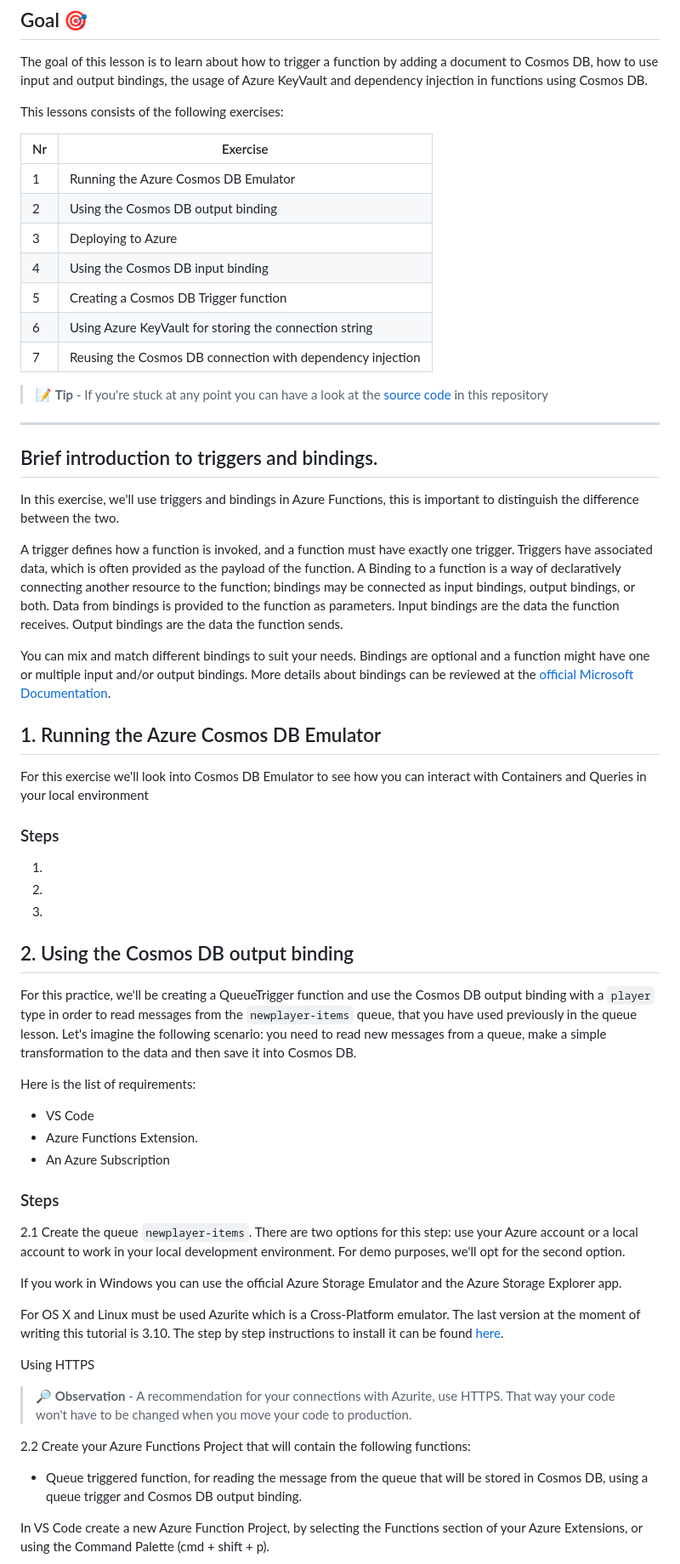
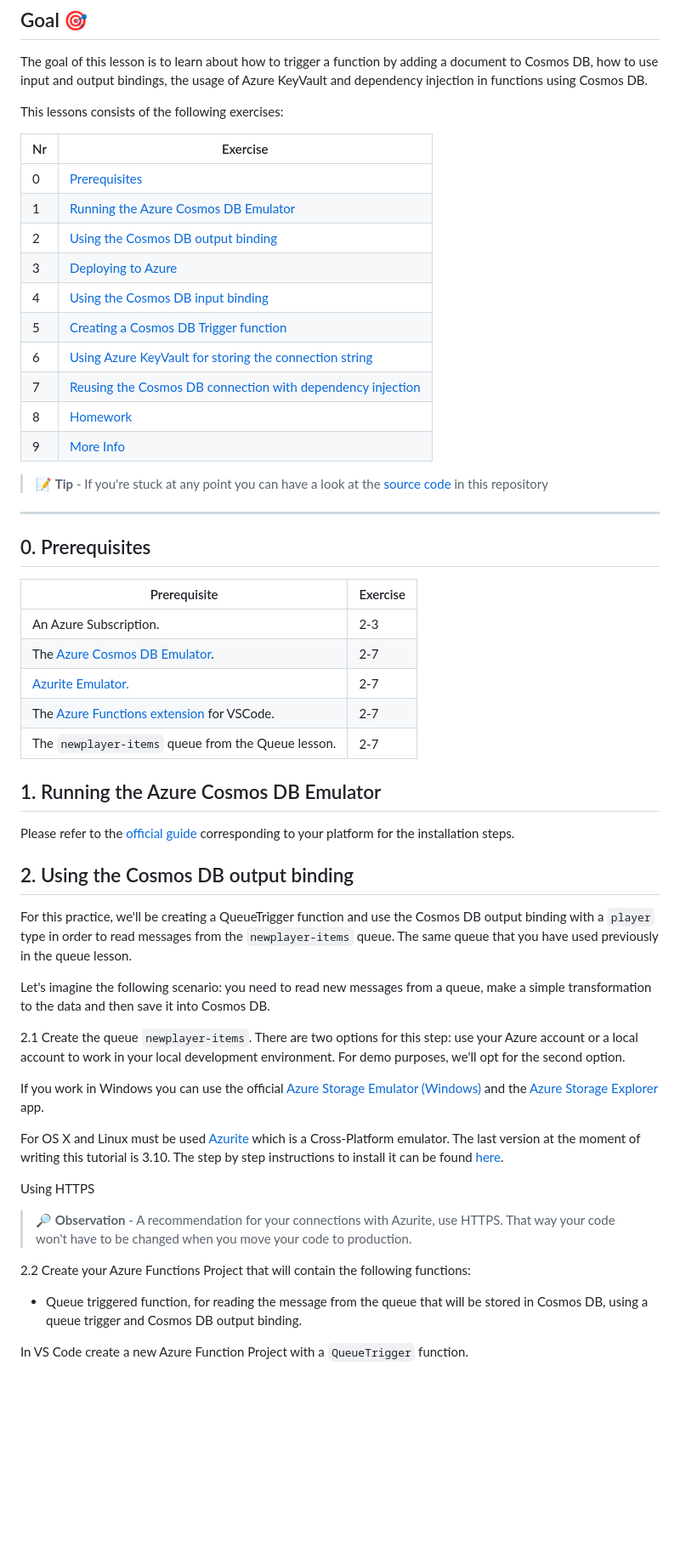
Before and after one commit to marcduiker/azure-functions-university, a Markdown page: lessons/cosmosdb.md, the part around one of its changes. Shown at 85% size. Rendered like a GitHub page; blank space fills up the shorter version.

```diff
--- a/lessons/cosmosdb.md
+++ b/lessons/cosmosdb.md
@@ -8,11 +8,14 @@ This lessons consists of the following exercises:
 
 |Nr|Exercise
 |-|-
-|1|Running the Azure Cosmos DB Emulator
-|2|Using the Cosmos DB output binding
-|3|Deploying to Azure
-|4|Using the Cosmos DB input binding
-|5|Creating a Cosmos DB Trigger function
-|6|Using Azure KeyVault for storing the connection string
-|7|Reusing the Cosmos DB connection with dependency injection
+|0|[Prerequisites](#0-prerequisites)
+|1|[Running the Azure Cosmos DB Emulator](#1-running-the-azure-cosmos-db-emulator)
+|2|[Using the Cosmos DB output binding](#2-using-the-cosmos-db-output-binding)
+|3|[Deploying to Azure](#3-deploying-to-azure)
+|4|[Using the Cosmos DB input binding](#4-using-the-cosmos-db-input-binding)
+|5|[Creating a Cosmos DB Trigger function](#5-creating-a-cosmos-db-trigger-function)
+|6|[Using Azure KeyVault for storing the connection string](#6-using-key-vault-for-storing-connection)
+|7|[Reusing the Cosmos DB connection with dependency injection](#7-reusing-cosmos-db-connection-with-di)
+|8|[Homework](#8-homework)
+|9|[More Info](#9-more-info)
 
@@ -21,44 +23,31 @@ This lessons consists of the following exercises:
 
 ---
 
-## Brief introduction to triggers and bindings.
+## 0. Prerequisites
+| Prerequisite | Exercise
+| - | -
+| An Azure Subscription. | 2-3
+| The [Azure Cosmos DB Emulator](https://docs.microsoft.com/en-us/azure/cosmos-db/local-emulator?tabs=cli%2Cssl-netstd21). | 2-7
+| [Azurite Emulator.](https://aka.ms/azurecom-tool-dl-azurite) | 2-7
+| The [Azure Functions extension](https://marketplace.visualstudio.com/items?itemName=ms-azuretools.vscode-azurefunctions) for VSCode. | 2-7
+| The `newplayer-items` queue from the Queue lesson. | 2-7
 
-In this exercise, we'll use triggers and bindings in Azure Functions, this is important to distinguish the difference between the two.
-
-A trigger defines how a function is invoked, and a function must have exactly one trigger. Triggers have associated data, which is often provided as the payload of the function.
-A Binding to a function is a way of declaratively connecting another resource to the function; bindings may be connected as input bindings, output bindings, or both. Data from bindings is provided to the function as parameters. Input bindings are the data the function receives. Output bindings are the data the function sends.
-
-You can mix and match different bindings to suit your needs. Bindings are optional and a function might have one or multiple input and/or output bindings.
-More details about bindings can be reviewed at the [official Microsoft Documentation](https://docs.microsoft.com/en-us/learn/modules/chain-azure-functions-data-using-bindings/).
 
 ## 1. Running the Azure Cosmos DB Emulator
 
-For this exercise we'll look into Cosmos DB Emulator to see how you can interact with Containers and Queries in your local environment
-
-### Steps
-
-1.
-2.
-3.
+Please refer to the [official guide](https://docs.microsoft.com/en-us/azure/cosmos-db/local-emulator?tabs=cli%2Cssl-netstd21) corresponding to your platform for the installation steps.
 
 ## 2. Using the Cosmos DB output binding
 
-For this practice, we'll be creating a QueueTrigger function and use the Cosmos DB output binding with a `player` type in order to read messages from the `newplayer-items` queue, that you have used previously in the queue lesson. Let's imagine the following scenario: you need to read new messages from a queue, make a simple transformation to the data and then save it into Cosmos DB.
+For this practice, we'll be creating a QueueTrigger function and use the Cosmos DB output binding with a `player` type in order to read messages from the `newplayer-items` queue. The same queue that you have used previously in the queue lesson.
 
-Here is the list of requirements:
+Let's imagine the following scenario: you need to read new messages from a queue, make a simple transformation to the data and then save it into Cosmos DB.
 
-- VS Code
-- Azure Functions Extension.
-- An Azure Subscription
+2.1 Create the queue `newplayer-items`. There are two options for this step: use your Azure account or a local account to work in your local development environment. For demo purposes, we'll opt for the second option.
 
-### Steps
+If you work in Windows you can use the official [Azure Storage Emulator (Windows)](https://go.microsoft.com/fwlink/?LinkId=717179&clcid=0x409) and the [Azure Storage Explorer](https://azure.microsoft.com/en-us/features/storage-explorer/) app.
 
-2.1 Create the queue `newplayer-items`. There are two options for this step: use your Azure account or a local account to work in your local development environment.
-For demo purposes, we'll opt for the second option.
-
-If you work in Windows you can use the official Azure Storage Emulator and the Azure Storage Explorer app.
-
-For OS X and Linux must be used Azurite which is a Cross-Platform emulator. The last version at the moment of writing this tutorial is 3.10. The step by step instructions to install it can be found [here](https://github.com/azure/azurite#npm).
+For OS X and Linux must be used [Azurite](https://aka.ms/azurecom-tool-dl-azurite) which is a Cross-Platform emulator. The last version at the moment of writing this tutorial is 3.10. The step by step instructions to install it can be found [here](https://github.com/azure/azurite#npm).
 
 Using HTTPS
 
@@ -68,5 +57,5 @@ Using HTTPS
 
 - Queue triggered function, for reading the message from the queue that will be stored in Cosmos DB, using a queue trigger and Cosmos DB output binding.
 
-In VS Code create a new Azure Function Project, by selecting the Functions section of your Azure Extensions, or using the Command Palette (cmd + shift + p).
+In VS Code create a new Azure Function Project with a `QueueTrigger` function.
 
```
Also changed, not shown: other parts of lessons/cosmosdb.md (+27 -45 lines), img/lessons/cosmos/add-new-collection-cosmos.png, 10 other files.
